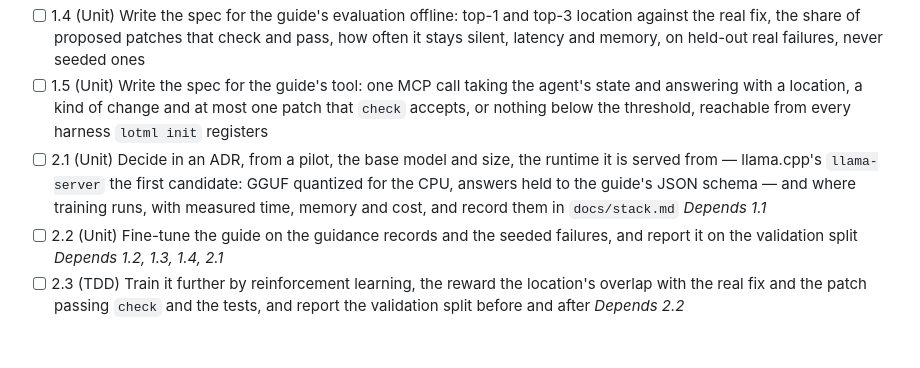
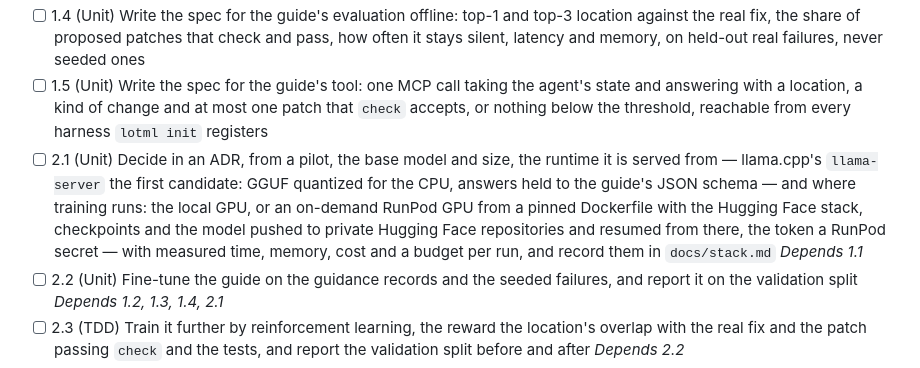
Before and after one commit to protonspy/lotml, a Markdown page: plans/harness-guide.md, the part around the change. Drawn GitHub-style; blank space fills up the shorter version.

Commit message:
docs(plan): RunPod and private Hugging Face repositories as the training option

```diff
--- a/plans/harness-guide.md
+++ b/plans/harness-guide.md
@@ -63,7 +63,7 @@ deepagents and in a second harness — on held-out tasks, and the wiki records w
 - [ ] 1.3 (Unit) Write the spec for the seeded failures: lotml programs that check and pass, mutated the ways agents break them, kept only when `check` refuses the mutant or a test then fails, with the known fix as the record
 - [ ] 1.4 (Unit) Write the spec for the guide's evaluation offline: top-1 and top-3 location against the real fix, the share of proposed patches that check and pass, how often it stays silent, latency and memory, on held-out real failures, never seeded ones
 - [ ] 1.5 (Unit) Write the spec for the guide's tool: one MCP call taking the agent's state and answering with a location, a kind of change and at most one patch that `check` accepts, or nothing below the threshold, reachable from every harness `lotml init` registers
-- [ ] 2.1 (Unit) Decide in an ADR, from a pilot, the base model and size, the runtime it is served from — llama.cpp's `llama-server` the first candidate: GGUF quantized for the CPU, answers held to the guide's JSON schema — and where training runs, with measured time, memory and cost, and record them in `docs/stack.md`
+- [ ] 2.1 (Unit) Decide in an ADR, from a pilot, the base model and size, the runtime it is served from — llama.cpp's `llama-server` the first candidate: GGUF quantized for the CPU, answers held to the guide's JSON schema — and where training runs: the local GPU, or an on-demand RunPod GPU from a pinned Dockerfile with the Hugging Face stack, checkpoints and the model pushed to private Hugging Face repositories and resumed from there, the token a RunPod secret — with measured time, memory, cost and a budget per run, and record them in `docs/stack.md`
   _Depends 1.1_
 - [ ] 2.2 (Unit) Fine-tune the guide on the guidance records and the seeded failures, and report it on the validation split
   _Depends 1.2, 1.3, 1.4, 2.1_
```
